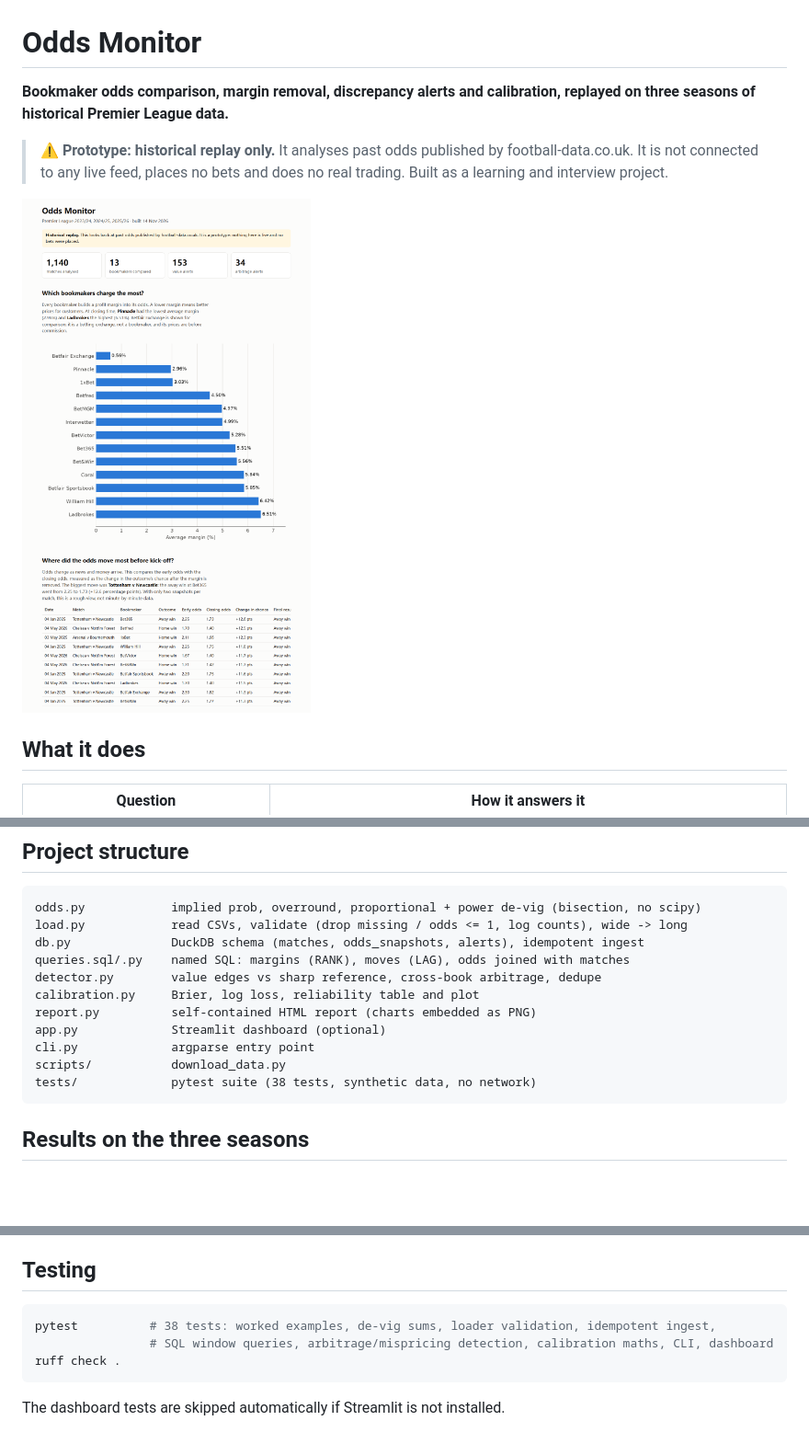
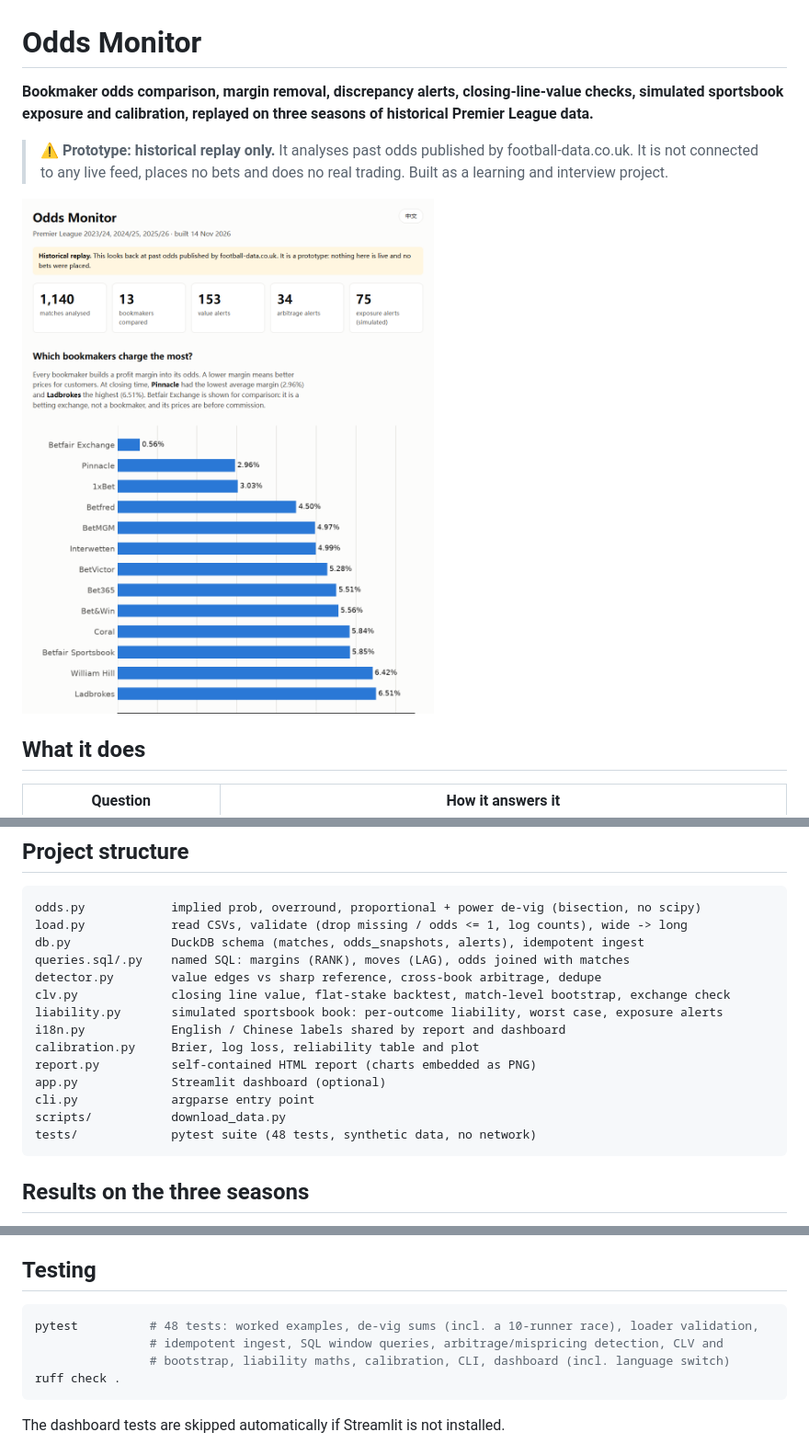
Before and after one commit to yuhang-deng-cs/Odds_Monitor, a Markdown page: README.md, 3 parts joined by grey strips. Shown at 92% size. Drawn GitHub-style; pictures changed too: docs/report_preview.png; blank space fills up the shorter version.

Commit message:
Update README: CLV and exposure results, language switch, PowerShell tips

````diff
--- a/README.md
+++ b/README.md
@@ -1,7 +1,8 @@
 # Odds Monitor
 
-**Bookmaker odds comparison, margin removal, discrepancy alerts and calibration, replayed on
-three seasons of historical Premier League data.**
+**Bookmaker odds comparison, margin removal, discrepancy alerts, closing-line-value checks,
+simulated sportsbook exposure and calibration, replayed on three seasons of historical Premier
+League data.**
 
 > ⚠️ **Prototype: historical replay only.** It analyses past odds published by
 > football-data.co.uk. It is not connected to any live feed, places no bets and does no real
@@ -74,12 +86,15 @@ load.py            read CSVs, validate (drop missing / odds <= 1, log counts), w
 db.py              DuckDB schema (matches, odds_snapshots, alerts), idempotent ingest
 queries.sql/.py    named SQL: margins (RANK), moves (LAG), odds joined with matches
 detector.py        value edges vs sharp reference, cross-book arbitrage, dedupe
+clv.py             closing line value, flat-stake backtest, match-level bootstrap, exchange check
+liability.py       simulated sportsbook book: per-outcome liability, worst case, exposure alerts
+i18n.py            English / Chinese labels shared by report and dashboard
 calibration.py     Brier, log loss, reliability table and plot
 report.py          self-contained HTML report (charts embedded as PNG)
 app.py             Streamlit dashboard (optional)
 cli.py             argparse entry point
 scripts/           download_data.py
-tests/             pytest suite (38 tests, synthetic data, no network)
+tests/             pytest suite (48 tests, synthetic data, no network)
 ```
 
 ## Results on the three seasons
@@ -132,8 +178,9 @@ From the actual run (`python cli.py ...`):
 
 ## Testing
 ```bash
-pytest          # 38 tests: worked examples, de-vig sums, loader validation, idempotent ingest,
-                # SQL window queries, arbitrage/mispricing detection, calibration maths, CLI, dashboard
+pytest          # 48 tests: worked examples, de-vig sums (incl. a 10-runner race), loader validation,
+                # idempotent ingest, SQL window queries, arbitrage/mispricing detection, CLV and
+                # bootstrap, liability maths, calibration, CLI, dashboard (incl. language switch)
 ruff check .
 ```
 The dashboard tests are skipped automatically if Streamlit is not installed.
````
Also changed, not shown: other parts of README.md (+45 -3 lines).
